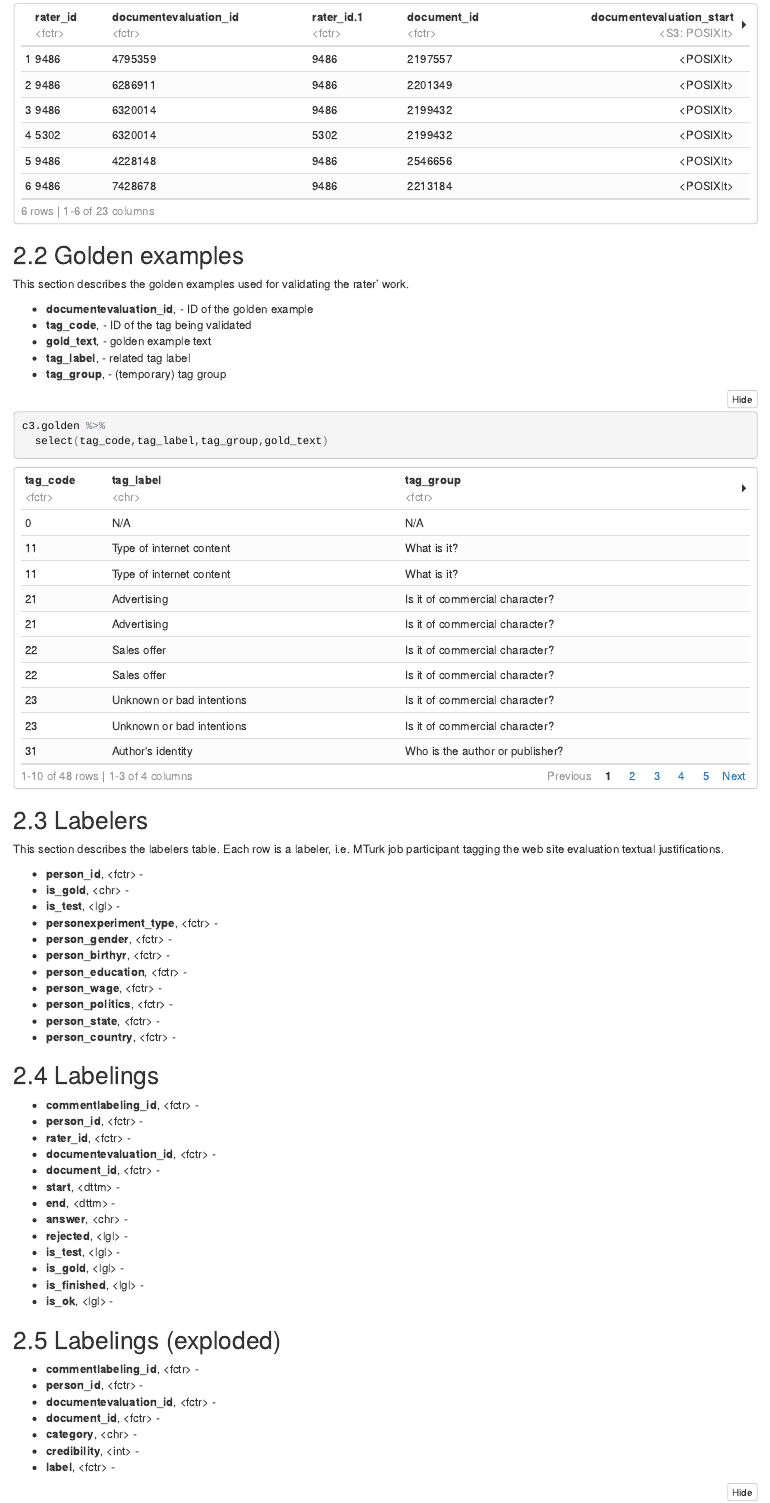
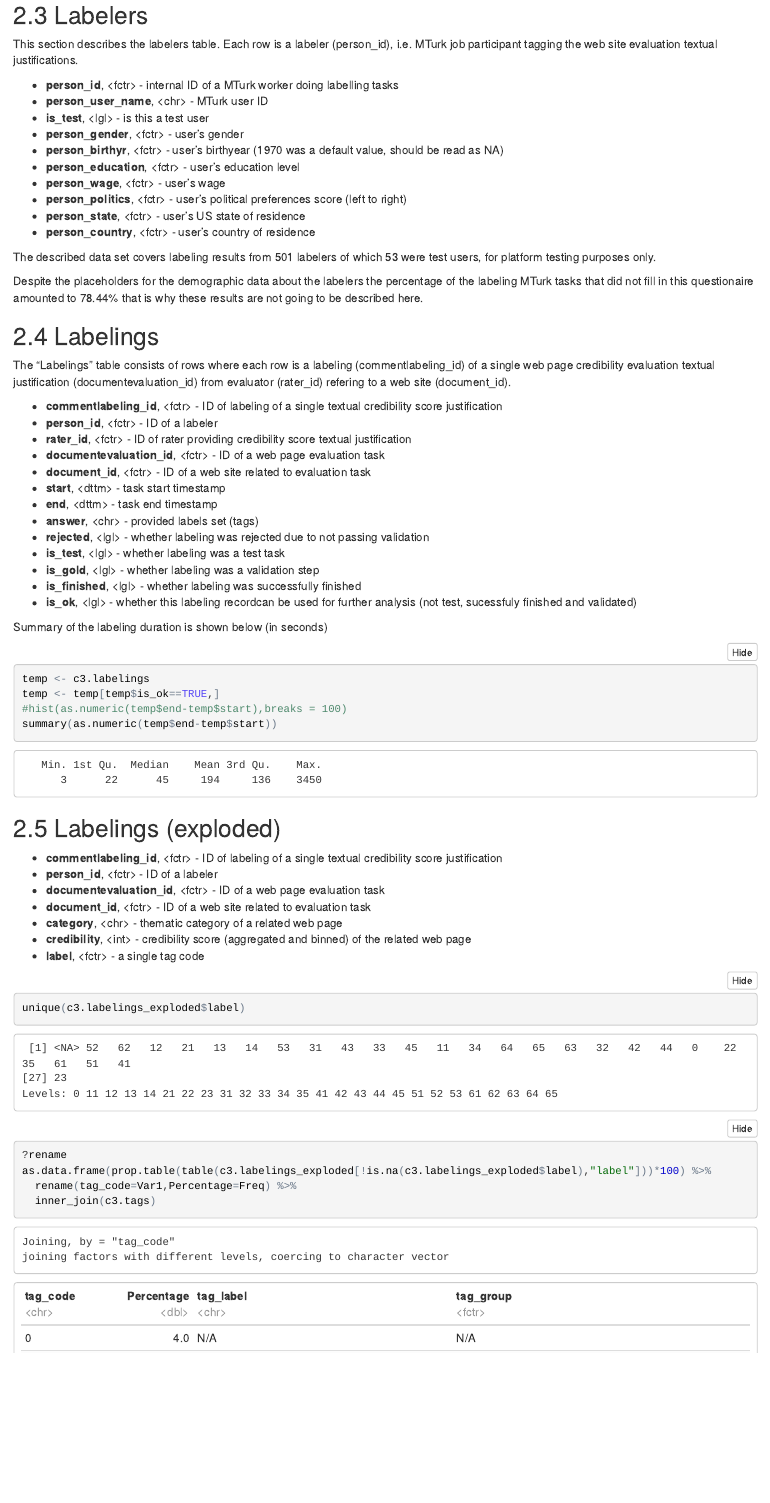
Before and after one commit to k4k0l/reconcile-tags, an R Markdown document (describe_data.Rmd): the page in a window 1100 px wide, from 1240 px down before the commit and from 2230 px down after it. The pictures show the output file describe_data.nb.html that the author committed with the source, opened offline; folded parts are opened.

Commit message:
Some nightly updates. Finished variable descriptions, added a few statistics, updated .Rdata object

````diff
--- a/describe_data.Rmd
+++ b/describe_data.Rmd
@@ -76,49 +77,71 @@ c3.golden %>%
 
 ## Labelers
 
-This section describes the labelers table. Each row is a labeler, i.e. MTurk job participant tagging the web site evaluation textual justifications.
+This section describes the labelers table. Each row is a labeler (person_id), i.e. MTurk job participant tagging the web site evaluation textual justifications.
 
-* **person_id**, \<fctr\> -
-* **is_gold**, \<chr\> -
-* **is_test**, \<lgl\> -
-* **personexperiment_type**, \<fctr\> -
-* **person_gender**, \<fctr\> -
-* **person_birthyr**, \<fctr\> -
-* **person_education**, \<fctr\> -
-* **person_wage**, \<fctr\> -
-* **person_politics**, \<fctr\> -
-* **person_state**, \<fctr\> -
-* **person_country**, \<fctr\> -
+* **person_id**, \<fctr\> - internal ID of a MTurk worker doing labelling tasks
+* **person_user_name**, \<chr\> - MTurk user ID
+* **is_test**, \<lgl\> - is this a test user
+* **person_gender**, \<fctr\> - user's gender
+* **person_birthyr**, \<fctr\> - user's birthyear (1970 was a default value, should be read as NA)
+* **person_education**, \<fctr\> - user's education level
+* **person_wage**, \<fctr\> - user's wage
+* **person_politics**, \<fctr\> - user's political preferences score (left to right)
+* **person_state**, \<fctr\> - user's US state of residence
+* **person_country**, \<fctr\> - user's country of residence
+
+The described data set covers labeling results from `r dim(c3.labelers)[1]` labelers of which `r dim(c3.labelers[c3.labelers$is_test==TRUE,])[1]` were test users, for platform testing purposes only.
+
+Despite the placeholders for the demographic data about the labelers the percentage of the labeling MTurk tasks that did not fill in this questionaire amounted to `r dim(c3.labelers[c3.labelers$person_birthyr=='1970',])[1]/dim(c3.labelers)[1] * 100`% that is why these results are not going to be described here.
+
 
 ## Labelings
 
-* **commentlabeling_id**, \<fctr\> -
-* **person_id**, \<fctr\> -
-* **rater_id**, \<fctr\> -
-* **documentevaluation_id**, \<fctr\> -
-* **document_id**, \<fctr\> -
-* **start**, \<dttm\> -
-* **end**, \<dttm\> -
-* **answer**, \<chr\> -
-* **rejected**, \<lgl\> -
-* **is_test**, \<lgl\> -
-* **is_gold**, \<lgl\> -
-* **is_finished**, \<lgl\> -
-* **is_ok**, \<lgl\> -
+The "Labelings" table consists of rows where each row is a labeling (commentlabeling_id) of a single web page credibility evaluation textual justification (documentevaluation_id) from evaluator (rater_id) refering to a web site (document_id).
 
+* **commentlabeling_id**, \<fctr\> - ID of labeling of a single textual credibility score justification
+* **person_id**, \<fctr\> - ID of a labeler
+* **rater_id**, \<fctr\> - ID of rater providing credibility score textual justification
+* **documentevaluation_id**, \<fctr\> - ID of a web page evaluation task
+* **document_id**, \<fctr\> - ID of a web site related to evaluation task
+* **start**, \<dttm\> - task start timestamp
+* **end**, \<dttm\> - task end timestamp
+* **answer**, \<chr\> - provided labels set (tags)
+* **rejected**, \<lgl\> - whether labeling was rejected due to not passing validation
+* **is_test**, \<lgl\> - whether labeling was a test task
+* **is_gold**, \<lgl\> - whether labeling was a validation step
+* **is_finished**, \<lgl\> - whether labeling was successfully finished
+* **is_ok**, \<lgl\> - whether this labeling recordcan be used for further analysis (not test, sucessfuly finished and validated)
+
+
+
+Summary of the labeling duration is shown below (in seconds)
+```{r}
+temp <- c3.labelings
+temp <- temp[temp$is_ok==TRUE,]
+#hist(as.numeric(temp$end-temp$start),breaks = 100)
+summary(as.numeric(temp$end-temp$start))
+```
 
 ## Labelings (exploded)
 
-* **commentlabeling_id**, \<fctr\> -
-* **person_id**, \<fctr\> -
-* **documentevaluation_id**, \<fctr\> -
-* **document_id**, \<fctr\> -
-* **category**, \<chr\> -
-* **credibility**, \<int\> -
-* **label**, \<fctr\> -
+* **commentlabeling_id**, \<fctr\> - ID of labeling of a single textual credibility score justification
+* **person_id**, \<fctr\> - ID of a labeler
+* **documentevaluation_id**, \<fctr\> - ID of a web page evaluation task
+* **document_id**, \<fctr\> - ID of a web site related to evaluation task
+* **category**, \<chr\> - thematic category of a related web page
+* **credibility**, \<int\> - credibility score (aggregated and binned) of the related web page
+* **label**, \<fctr\> - a single tag code
 
 ```{r}
-head(c3.labelings)
+unique(c3.labelings_exploded$label)
+```
+
+```{r}
+?rename
+as.data.frame(prop.table(table(c3.labelings_exploded[!is.na(c3.labelings_exploded$label),"label"]))*100) %>%
+  rename(tag_code=Var1,Percentage=Freq) %>%
+  inner_join(c3.tags)
 ```
 
 ```{r}
````
Also changed, not shown: csv/imported.RData, describe_data.nb.html, describe_data.Rmd (21 more changed lines).
